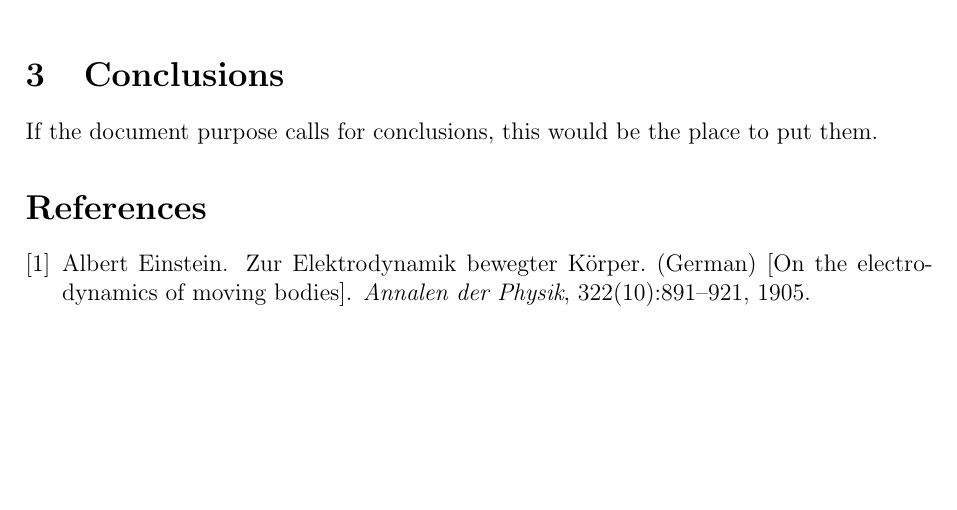
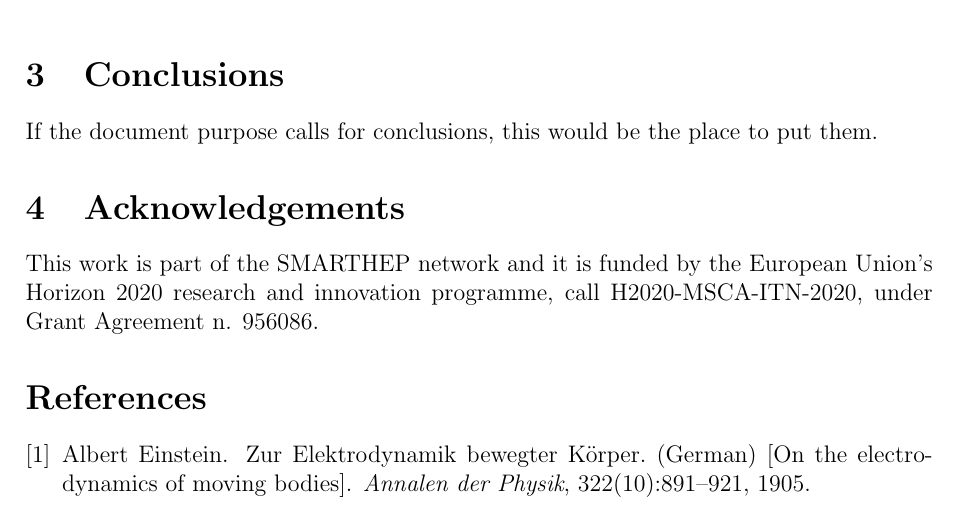
Before and after one commit to SMARTHEP/SMARTHEP-Note-Template, a LaTeX document (main.tex): part of page 3 of 3, cut so that both start at the same text, the shorter picture padded with empty space. Compiled offline with pdfLaTeX.

Commit message:
Update main.tex

```diff
--- a/main.tex
+++ b/main.tex
@@ -97,6 +97,10 @@ Tables are just as easy as figures to construct and reference, for example this
 \section{Conclusions}
 If the document purpose calls for conclusions, this would be the place to put them.
 
+\section{Acknowledgements}
+%This is important, as it acknowledges our funding.
+This work is part of the SMARTHEP network and it is funded by the European Union’s Horizon 2020 research and innovation programme, call H2020-MSCA-ITN-2020, under Grant Agreement n. 956086.
+
 \bibliography{references}
 \bibliographystyle{plain}
 
```
